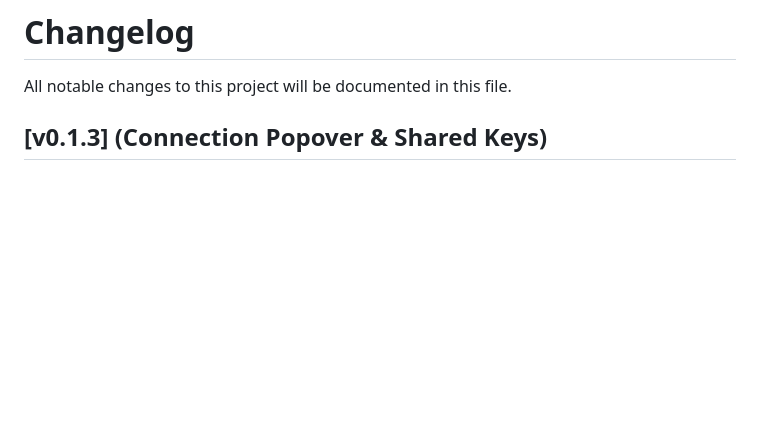
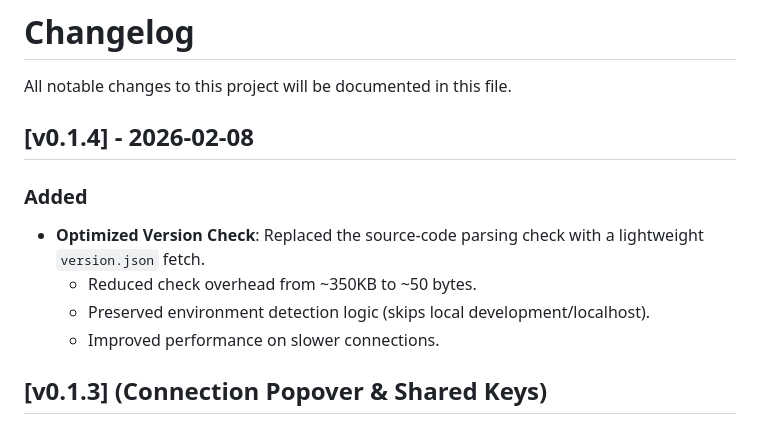
Before and after one commit to arcaria/Arcaria-VCF, a Markdown page: changelog.md, the part around the change. GitHub-like rendering; blank space fills up the shorter version.

Commit message:
Update changelog for version pre 0.1.4
Optimized version check

```diff
--- a/changelog.md
+++ b/changelog.md
@@ -1,6 +1,15 @@
 # Changelog
 
 All notable changes to this project will be documented in this file.
+
+## [v0.1.4] - 2026-02-08
+
+### Added
+
+- **Optimized Version Check**: Replaced the source-code parsing check with a lightweight `version.json` fetch.
+  - Reduced check overhead from ~350KB to ~50 bytes.
+  - Preserved environment detection logic (skips local development/localhost).
+  - Improved performance on slower connections.
 
 ## [v0.1.3] (Connection Popover & Shared Keys)
 
```
